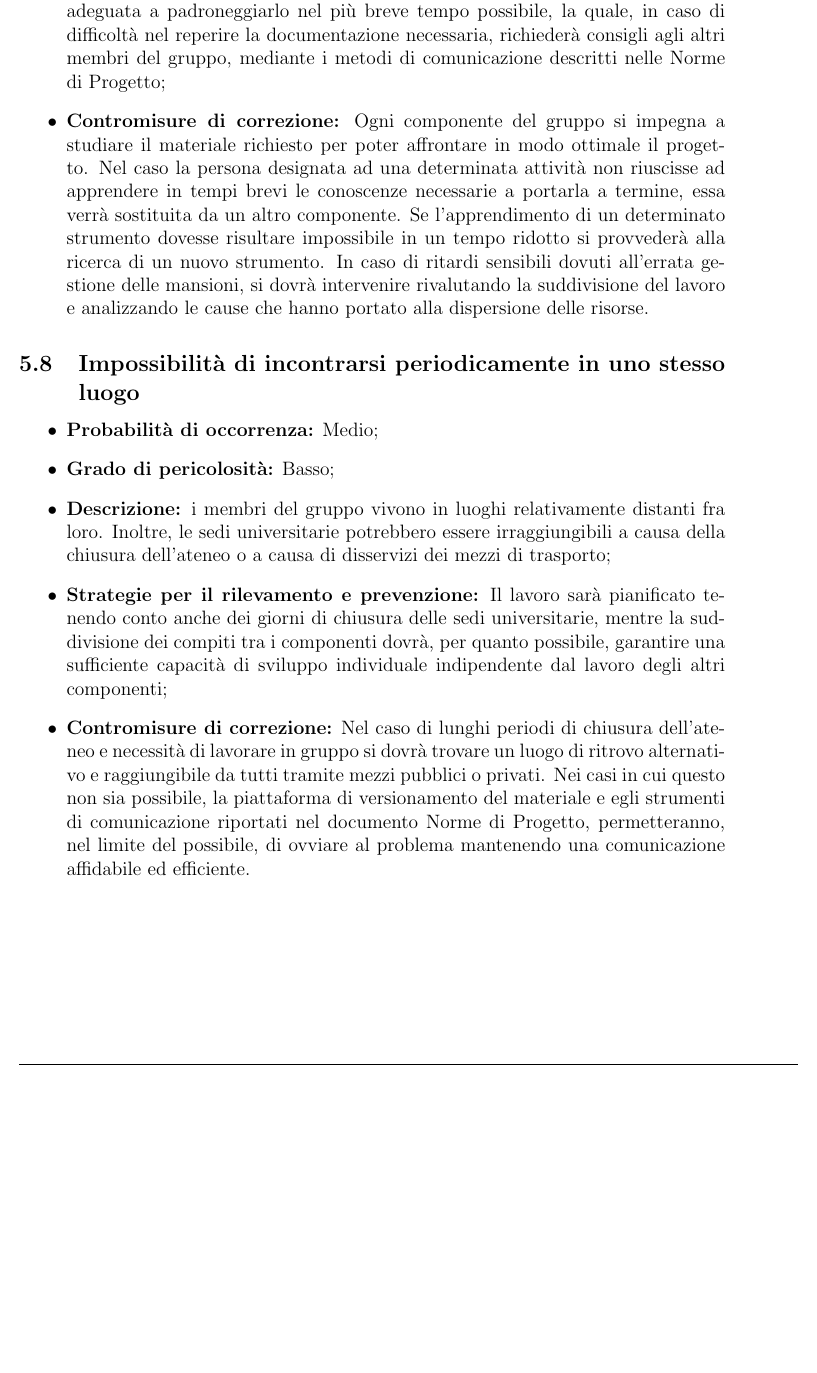
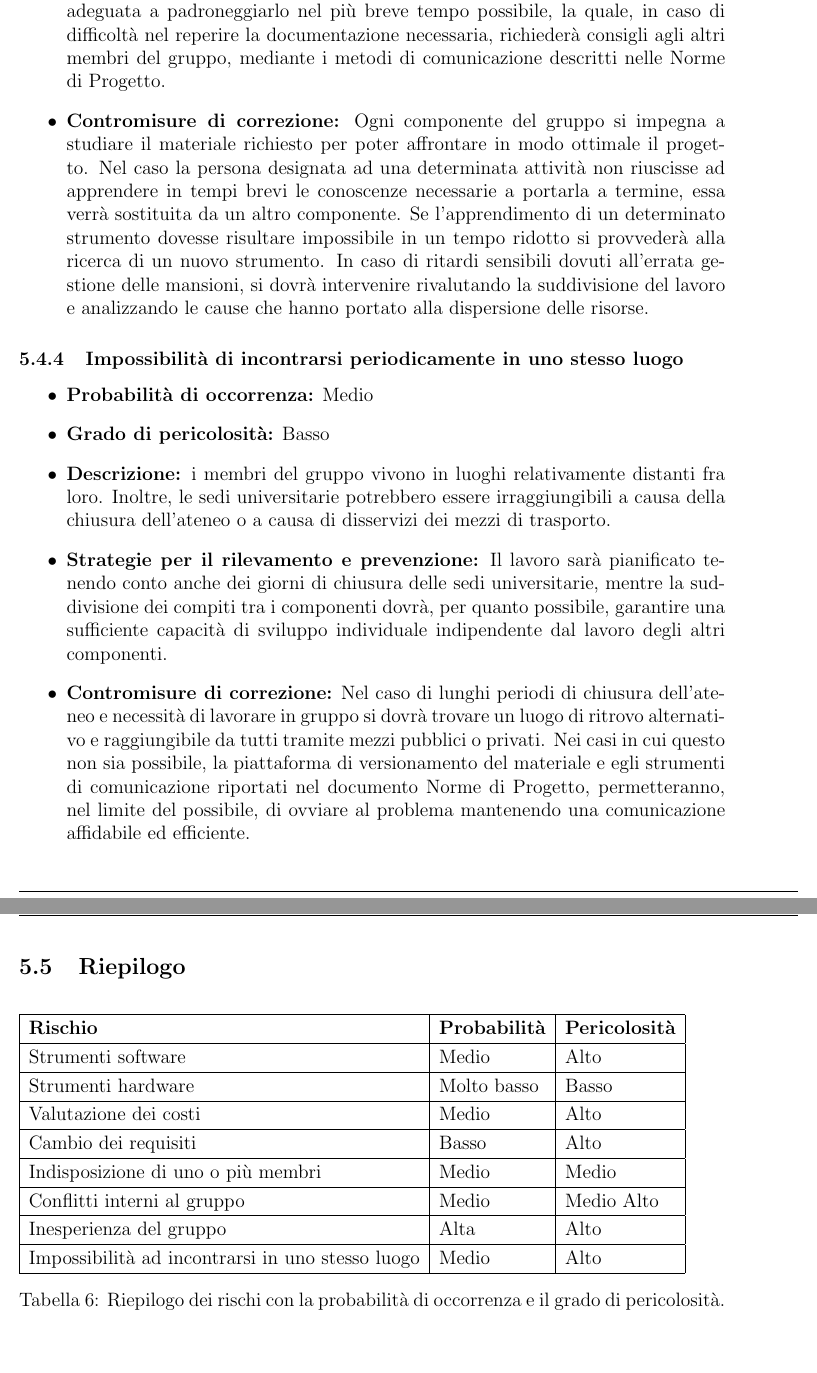
Before and after one commit to 404notfoundunipd/premi-documents, a LaTeX document (Piano di Progetto/Piano_di_Progetto_v0.1.tex, which reads Piano di Progetto/documents/fattori_di_rischio.tex): part of page 20 of 21 before the commit and two parts of pages 21 and 22 of 24 after it, the two joined at a grey line, cut so that both start at the same text, the shorter picture padded with empty space. Compiled offline with pdfLaTeX.

Commit message:
controllo rendicontazione e aggiornamento fattori di rischio

```diff
--- a/Piano di Progetto/documents/fattori_di_rischio.tex
+++ b/Piano di Progetto/documents/fattori_di_rischio.tex
@@ -82,20 +100,50 @@ Per quanto riguarda il grado di conoscenza delle tecnologie, ciascun componente
 \item \textbf{Descrizione:} L'approccio al metodo di lavoro risulta nuovo. Progetti di questa entità richiedono capacità di pianificazione e di analisi che il gruppo non possiede a causa dell'inesperienza e l'utilizzo di alcuni strumenti software che nessun componente del gruppo ha mai utilizzato. Alcune conoscenze richieste richiedono tempo per essere apprese;
 
-\item \textbf{Strategie per il rilevamento e prevenzione:} Qualora si presentasse la necessità di utilizzare un nuovo strumento, verrà segnalato al \ruoloResponsabile. Egli affiderà la gestione del nuovo strumento alla persona ritenuta più adeguata a padroneggiarlo nel più breve tempo possibile, la quale, in caso di difficoltà nel reperire la documentazione necessaria, richiederà consigli agli altri membri del gruppo, mediante i metodi di comunicazione descritti nelle Norme di Progetto;
+\item \textbf{Strategie per il rilevamento e prevenzione:} Qualora si presentasse la necessità di utilizzare un nuovo strumento, verrà segnalato al \ruoloResponsabile. Egli affiderà la gestione del nuovo strumento alla persona ritenuta più adeguata a padroneggiarlo nel più breve tempo possibile, la quale, in caso di difficoltà nel reperire la documentazione necessaria, richiederà consigli agli altri membri del gruppo, mediante i metodi di comunicazione descritti nelle Norme di Progetto.
 
 \item \textbf{Contromisure di correzione:} Ogni componente del gruppo si impegna a studiare il materiale richiesto per poter affrontare in modo ottimale il progetto. Nel caso la persona designata ad una determinata attività non riuscisse ad apprendere in tempi brevi le conoscenze necessarie a portarla a termine, essa verrà sostituita da un altro componente. Se l'apprendimento di un determinato strumento dovesse risultare impossibile in un tempo ridotto si provvederà alla ricerca di un nuovo strumento. In caso di ritardi sensibili dovuti all'errata gestione delle mansioni, si dovrà intervenire rivalutando la suddivisione
 del lavoro e analizzando le cause che hanno portato alla dispersione delle risorse.
 \end{itemize}
 
-\subsection{Impossibilità di incontrarsi periodicamente in uno stesso luogo}
+
+\subsubsection{Impossibilità di incontrarsi periodicamente in uno stesso luogo}
+\hypertarget{subsubsect:incontri}{}
 \begin{itemize}
-\item \textbf{Probabilità di occorrenza:} Medio;
-\item \textbf{Grado di pericolosità:} Basso;
-\item \textbf{Descrizione:} i membri del gruppo vivono in luoghi relativamente distanti fra loro. Inoltre, le sedi universitarie potrebbero essere irraggiungibili a causa della chiusura dell'ateneo o a causa di disservizi dei mezzi di trasporto;
+\item \textbf{Probabilità di occorrenza:} Medio
+\item \textbf{Grado di pericolosità:} Basso
+\item \textbf{Descrizione:} i membri del gruppo vivono in luoghi relativamente distanti fra loro. Inoltre, le sedi universitarie potrebbero essere irraggiungibili a causa della chiusura dell'ateneo o a causa di disservizi dei mezzi di trasporto.
 
-\item \textbf{Strategie per il rilevamento e prevenzione:}  Il lavoro sarà pianificato tenendo conto anche dei giorni di chiusura delle sedi universitarie, mentre la suddivisione dei compiti tra i componenti dovrà, per quanto possibile, garantire una sufficiente capacità di sviluppo individuale indipendente dal lavoro degli altri componenti;
+\item \textbf{Strategie per il rilevamento e prevenzione:}  Il lavoro sarà pianificato tenendo conto anche dei giorni di chiusura delle sedi universitarie, mentre la suddivisione dei compiti tra i componenti dovrà, per quanto possibile, garantire una sufficiente capacità di sviluppo individuale indipendente dal lavoro degli altri componenti.
 
 \item \textbf{Contromisure di correzione:} Nel caso di lunghi periodi di chiusura dell'ateneo e necessità di lavorare in gruppo si dovrà trovare un luogo di ritrovo alternativo e raggiungibile da tutti tramite mezzi pubblici o privati. Nei casi in cui questo non sia possibile, la piattaforma di versionamento del materiale e egli strumenti di comunicazione riportati nel documento Norme di Progetto, permetteranno, nel limite del possibile, di ovviare al problema mantenendo una comunicazione affidabile ed efficiente.
 \end{itemize}
 
+\subsection{Riepilogo}
+{\renewcommand\arraystretch{1.2}
+\begin{table}[h]
+\begin{tabular}{|l|l|l|}
+\hline
+\textbf{Rischio} & \textbf{Probabilità} & \textbf{Pericolosità} \\
+\hline
+ \hyperlink{subsubsect:software}{Strumenti software} & Medio & Alto \\
+\hline
+\hyperlink{subsubsect:hardware}{Strumenti hardware} & Molto basso & Basso\\
+\hline
+\hyperlink{subsubsect:costi}{Valutazione dei costi} & Medio & Alto \\
+\hline
+\hyperlink{subsubsect:requisiti}{Cambio dei requisiti} & Basso & Alto \\
+\hline
+\hyperlink{subsubsect:indisposizione}{Indisposizione di uno o più membri} & Medio & Medio \\
+\hline
+\hyperlink{subsubsect:conflitti}{Conflitti interni al gruppo} & Medio & Medio Alto \\
+\hline
+\hyperlink{subsubsect:inesperienza}{Inesperienza del gruppo} & Alta & Alto \\
+\hline
+\hyperlink{subsubsect:incontri}{Impossibilità ad incontrarsi in uno stesso luogo} & Medio & Alto \\
+\hline
+\end{tabular}
+\caption{Riepilogo dei rischi con la probabilità di occorrenza e il grado di pericolosità.}
+\end{table}}
+
+
 \newpage
```
Also changed, not shown: Piano di Progetto/documents/controllo_rendicontazione.tex (+27 -0 lines), Piano di Progetto/documents/fattori_di_rischio.tex (78 more changed lines).
